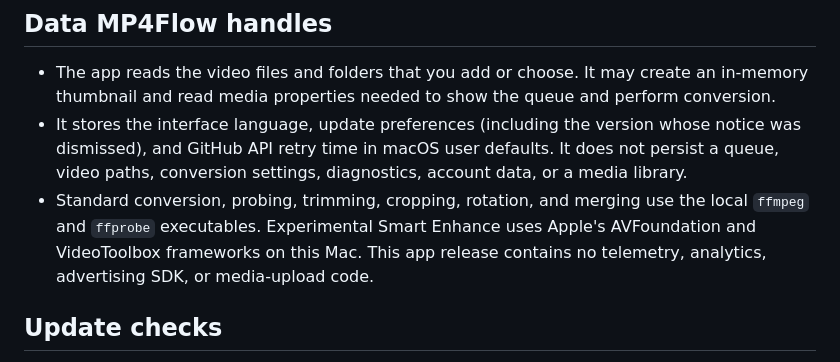
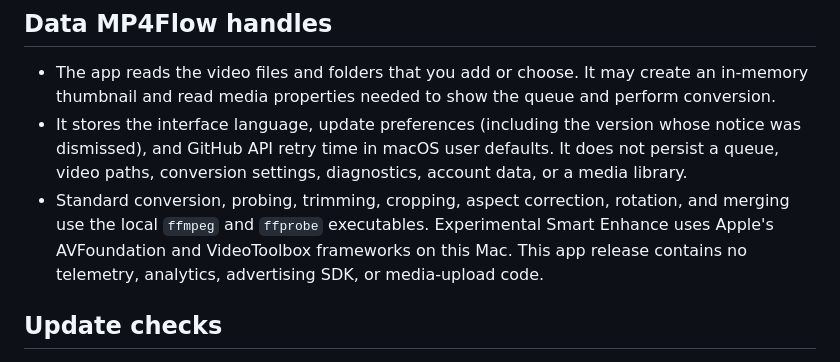
Before and after one commit to ixiehao/MP4Flow, a Markdown page: PRIVACY.md, the part around the change. GitHub-like rendering.

```diff
--- a/PRIVACY.md
+++ b/PRIVACY.md
@@ -6,7 +6,7 @@ MP4Flow is designed to process media on the Mac where it is run. This document d
 
 - The app reads the video files and folders that you add or choose. It may create an in-memory thumbnail and read media properties needed to show the queue and perform conversion.
 - It stores the interface language, update preferences (including the version whose notice was dismissed), and GitHub API retry time in macOS user defaults. It does not persist a queue, video paths, conversion settings, diagnostics, account data, or a media library.
-- Standard conversion, probing, trimming, cropping, rotation, and merging use the local `ffmpeg` and `ffprobe` executables. Experimental Smart Enhance uses Apple's AVFoundation and VideoToolbox frameworks on this Mac. This app release contains no telemetry, analytics, advertising SDK, or media-upload code.
+- Standard conversion, probing, trimming, cropping, aspect correction, rotation, and merging use the local `ffmpeg` and `ffprobe` executables. Experimental Smart Enhance uses Apple's AVFoundation and VideoToolbox frameworks on this Mac. This app release contains no telemetry, analytics, advertising SDK, or media-upload code.
 
 ## Update checks
 
```
Also changed, not shown: CHANGELOG.md (+13 -17 lines), PRIVACY.ja.md (+3 -3 lines).
